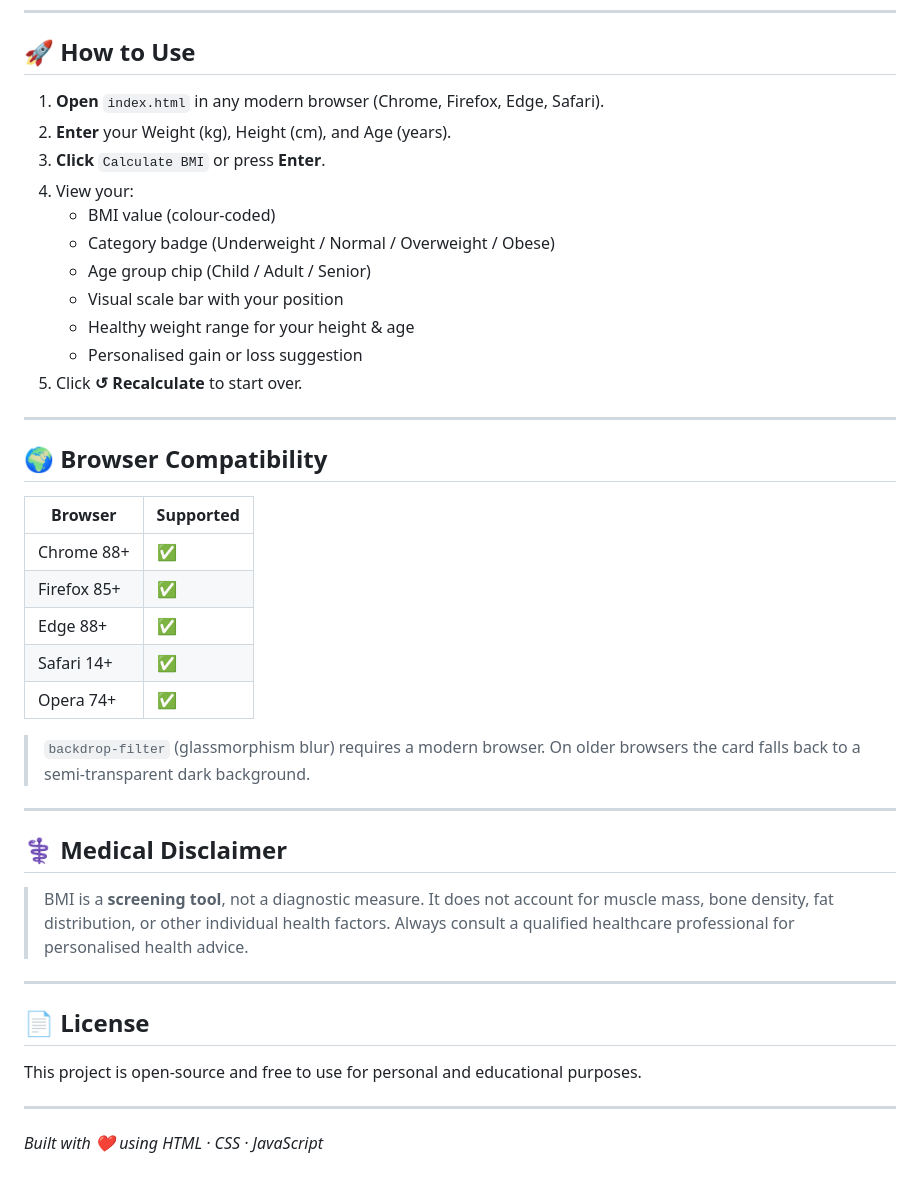
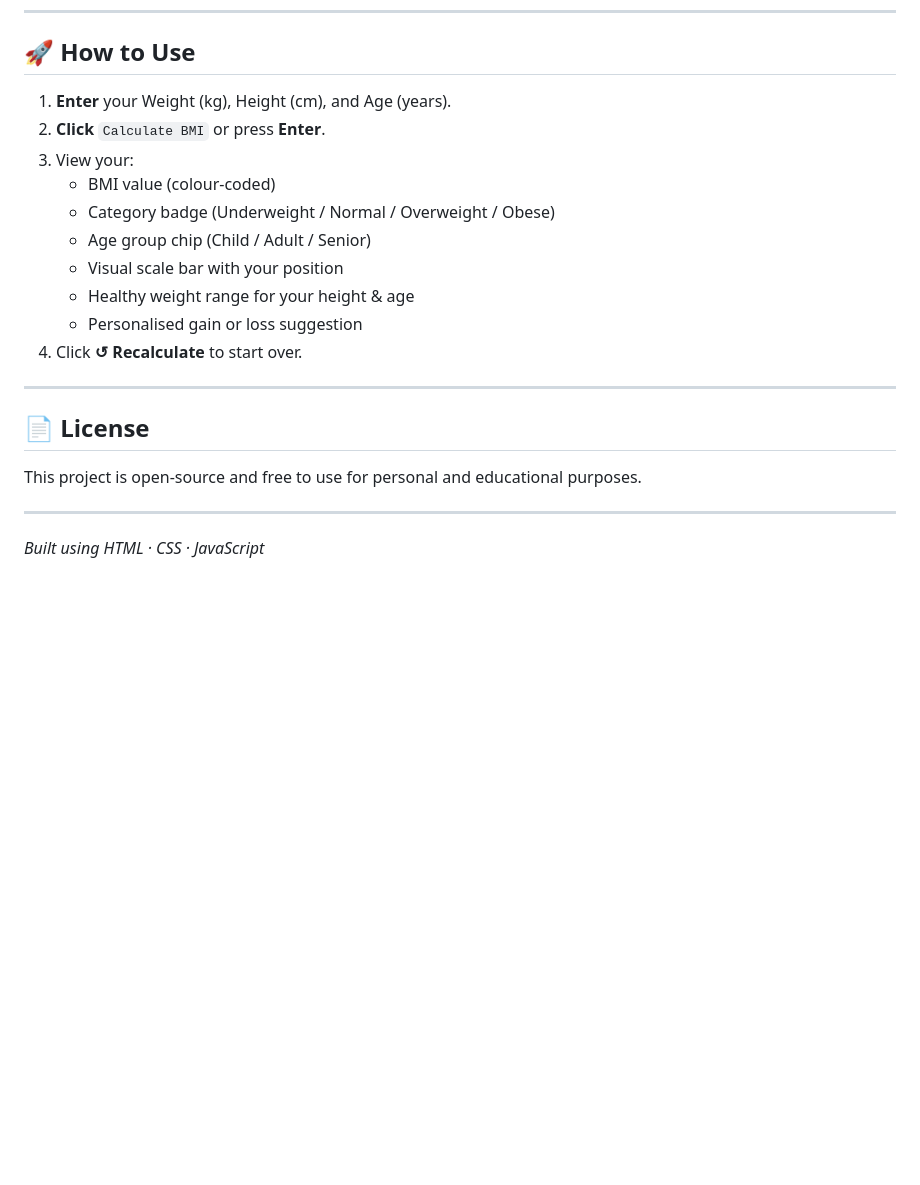
Before and after one commit to AnjanaVP231/BMI_Calculator_, a Markdown page: README.md, the part around one of its changes. Drawn GitHub-style; blank space fills up the shorter version.

```diff
--- a/README.md
+++ b/README.md
@@ -144,39 +125,19 @@ Errors appear on field blur and clear as soon as the user starts typing again. A
 
 ## 🚀 How to Use
 
-1. **Open** `index.html` in any modern browser (Chrome, Firefox, Edge, Safari).
-2. **Enter** your Weight (kg), Height (cm), and Age (years).
-3. **Click** `Calculate BMI` or press **Enter**.
-4. View your:
+1. **Enter** your Weight (kg), Height (cm), and Age (years).
+2. **Click** `Calculate BMI` or press **Enter**.
+3. View your:
    - BMI value (colour-coded)
    - Category badge (Underweight / Normal / Overweight / Obese)
    - Age group chip (Child / Adult / Senior)
    - Visual scale bar with your position
    - Healthy weight range for your height & age
    - Personalised gain or loss suggestion
-5. Click **↺ Recalculate** to start over.
+4. Click **↺ Recalculate** to start over.
 
 ---
 
-## 🌍 Browser Compatibility
-
-| Browser | Supported |
-|---|---|
-| Chrome 88+ | ✅ |
-| Firefox 85+ | ✅ |
-| Edge 88+ | ✅ |
-| Safari 14+ | ✅ |
-| Opera 74+ | ✅ |
-
-> `backdrop-filter` (glassmorphism blur) requires a modern browser. On older browsers the card falls back to a semi-transparent dark background.
-
----
-
-## ⚕️ Medical Disclaimer
-
-> BMI is a **screening tool**, not a diagnostic measure. It does not account for muscle mass, bone density, fat distribution, or other individual health factors. Always consult a qualified healthcare professional for personalised health advice.
-
----
 
 ## 📄 License
 
@@ -184,4 +145,4 @@ This project is open-source and free to use for personal and educational purpose
 
 ---
 
-*Built with ❤️ using HTML · CSS · JavaScript*
+*Built using HTML · CSS · JavaScript*
```
Also changed, not shown: other parts of README.md (+12 -31 lines).
